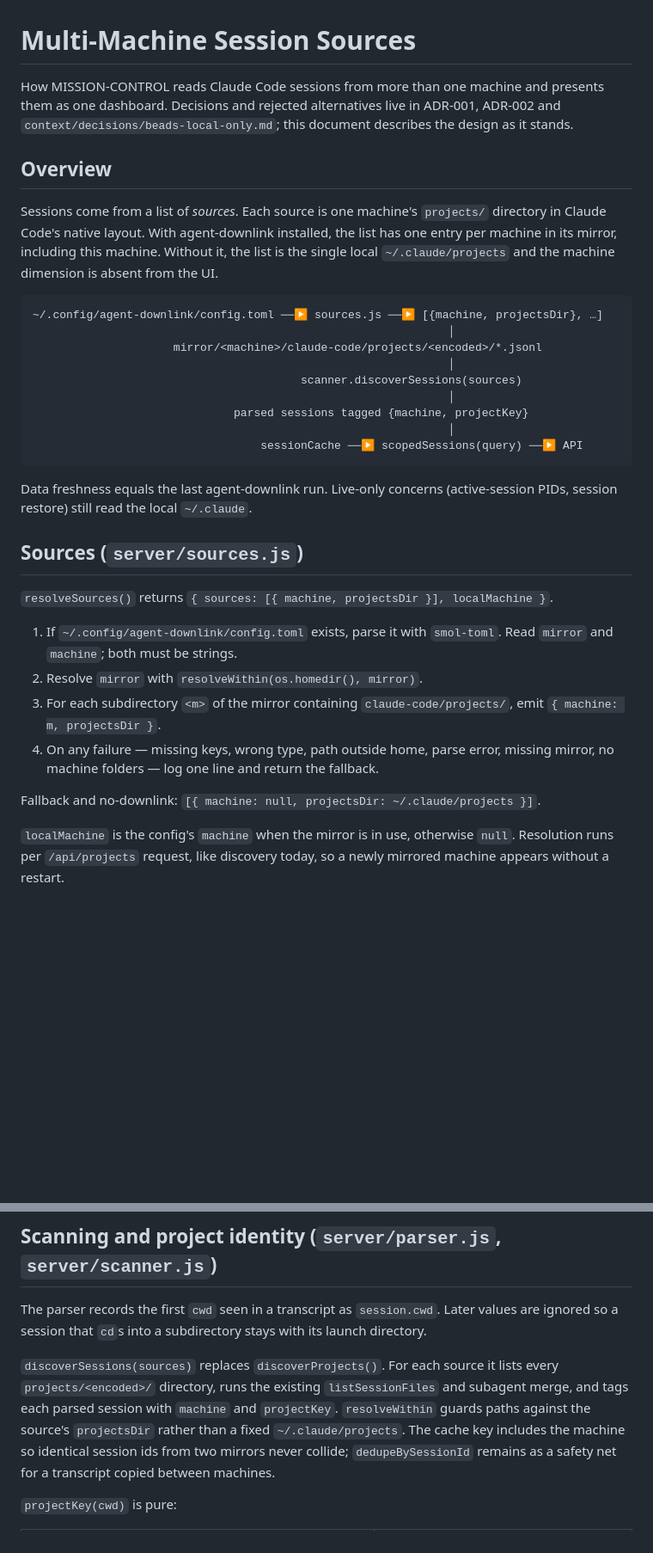
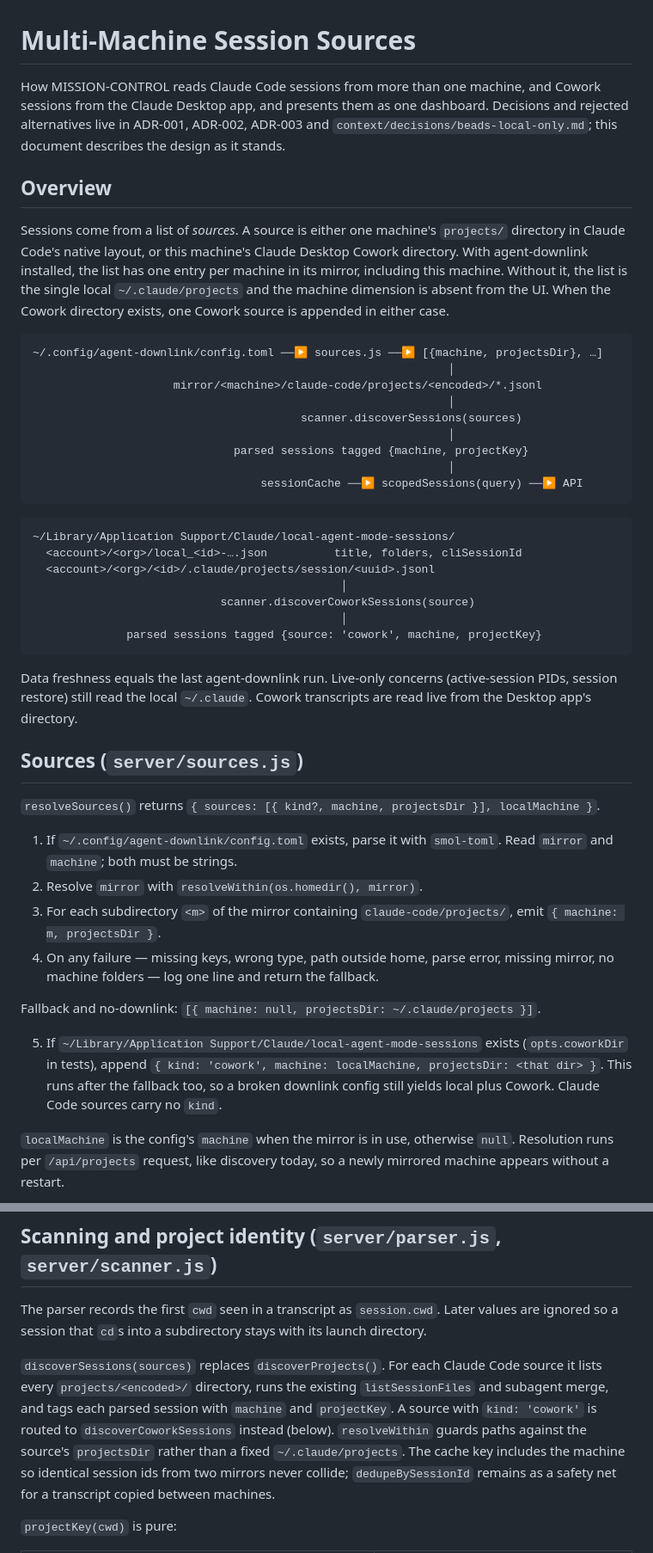
Before and after one commit to jwp23/MISSION-CONTROL, a Markdown page: docs/designs/multi-machine-sources.md, 2 parts joined by grey strips. Shown at 86% size. Drawn GitHub-style; blank space fills up the shorter version.

Commit message:
docs: design Cowork sessions as a source, record ADR-003 and 1h cache-write pricing decision
Co-Authored-By: Claude Fable 5.1 <noreply@anthropic.com>

````diff
--- a/docs/designs/multi-machine-sources.md
+++ b/docs/designs/multi-machine-sources.md
@@ -1,17 +1,20 @@
 # Multi-Machine Session Sources
 
-How MISSION-CONTROL reads Claude Code sessions from more than one machine and
-presents them as one dashboard. Decisions and rejected alternatives live in
-ADR-001, ADR-002 and `context/decisions/beads-local-only.md`; this document
-describes the design as it stands.
+How MISSION-CONTROL reads Claude Code sessions from more than one machine,
+and Cowork sessions from the Claude Desktop app, and presents them as one
+dashboard. Decisions and rejected alternatives live in ADR-001, ADR-002,
+ADR-003 and `context/decisions/beads-local-only.md`; this document describes
+the design as it stands.
 
 ## Overview
 
-Sessions come from a list of *sources*. Each source is one machine's
-`projects/` directory in Claude Code's native layout. With agent-downlink
-installed, the list has one entry per machine in its mirror, including this
-machine. Without it, the list is the single local `~/.claude/projects` and the
-machine dimension is absent from the UI.
+Sessions come from a list of *sources*. A source is either one machine's
+`projects/` directory in Claude Code's native layout, or this machine's
+Claude Desktop Cowork directory. With agent-downlink installed, the list has
+one entry per machine in its mirror, including this machine. Without it, the
+list is the single local `~/.claude/projects` and the machine dimension is
+absent from the UI. When the Cowork directory exists, one Cowork source is
+appended in either case.
 
 ```
 ~/.config/agent-downlink/config.toml ──▶ sources.js ──▶ [{machine, projectsDir}, …]
@@ -25,12 +28,23 @@ machine dimension is absent from the UI.
                                   sessionCache ──▶ scopedSessions(query) ──▶ API
 ```
 
+```
+~/Library/Application Support/Claude/local-agent-mode-sessions/
+  <account>/<org>/local_<id>-….json          title, folders, cliSessionId
+  <account>/<org>/<id>/.claude/projects/session/<uuid>.jsonl
+                                              │
+                            scanner.discoverCoworkSessions(source)
+                                              │
+              parsed sessions tagged {source: 'cowork', machine, projectKey}
+```
+
 Data freshness equals the last agent-downlink run. Live-only concerns
 (active-session PIDs, session restore) still read the local `~/.claude`.
+Cowork transcripts are read live from the Desktop app's directory.
 
 ## Sources (`server/sources.js`)
 
-`resolveSources()` returns `{ sources: [{ machine, projectsDir }], localMachine }`.
+`resolveSources()` returns `{ sources: [{ kind?, machine, projectsDir }], localMachine }`.
 
 1. If `~/.config/agent-downlink/config.toml` exists, parse it with
    `smol-toml`. Read `mirror` and `machine`; both must be strings.
@@ -41,6 +55,12 @@ Data freshness equals the last agent-downlink run. Live-only concerns
    missing mirror, no machine folders — log one line and return the fallback.
 
 Fallback and no-downlink: `[{ machine: null, projectsDir: ~/.claude/projects }]`.
+
+5. If `~/Library/Application Support/Claude/local-agent-mode-sessions` exists
+   (`opts.coworkDir` in tests), append
+   `{ kind: 'cowork', machine: localMachine, projectsDir: <that dir> }`.
+   This runs after the fallback too, so a broken downlink config still
+   yields local plus Cowork. Claude Code sources carry no `kind`.
 
 `localMachine` is the config's `machine` when the mirror is in use, otherwise
 `null`. Resolution runs per `/api/projects` request, like discovery today, so
@@ -57,10 +77,11 @@ The parser records the first `cwd` seen in a transcript as `session.cwd`.
 Later values are ignored so a session that `cd`s into a subdirectory stays
 with its launch directory.
 
-`discoverSessions(sources)` replaces `discoverProjects()`. For each source it
-lists every `projects/<encoded>/` directory, runs the existing
+`discoverSessions(sources)` replaces `discoverProjects()`. For each Claude
+Code source it lists every `projects/<encoded>/` directory, runs the existing
 `listSessionFiles` and subagent merge, and tags each parsed session with
-`machine` and `projectKey`. `resolveWithin` guards paths against the source's
+`machine` and `projectKey`. A source with `kind: 'cowork'` is routed to
+`discoverCoworkSessions` instead (below). `resolveWithin` guards paths against the source's
 `projectsDir` rather than a fixed `~/.claude/projects`. The cache key includes
 the machine so identical session ids from two mirrors never collide;
 `dedupeBySessionId` remains as a safety net for a transcript copied between
````
Also changed, not shown: other parts of docs/designs/multi-machine-sources.md (+42 -6 lines), context/decisions/one-hour-cache-write-pricing.md (added, +32 -0 lines), docs/adr/003-cowork-sessions-as-a-source.md (added, +67 -0 lines).
